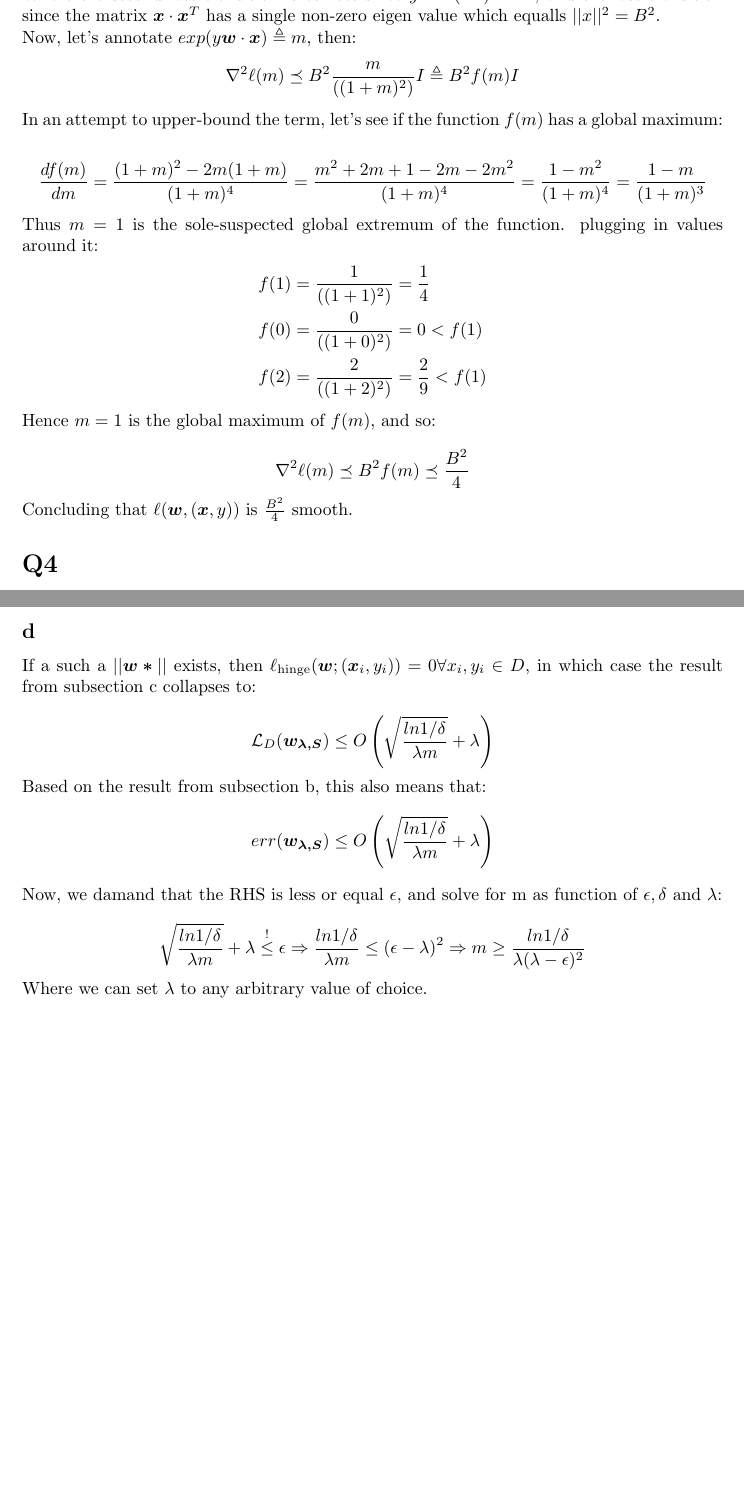
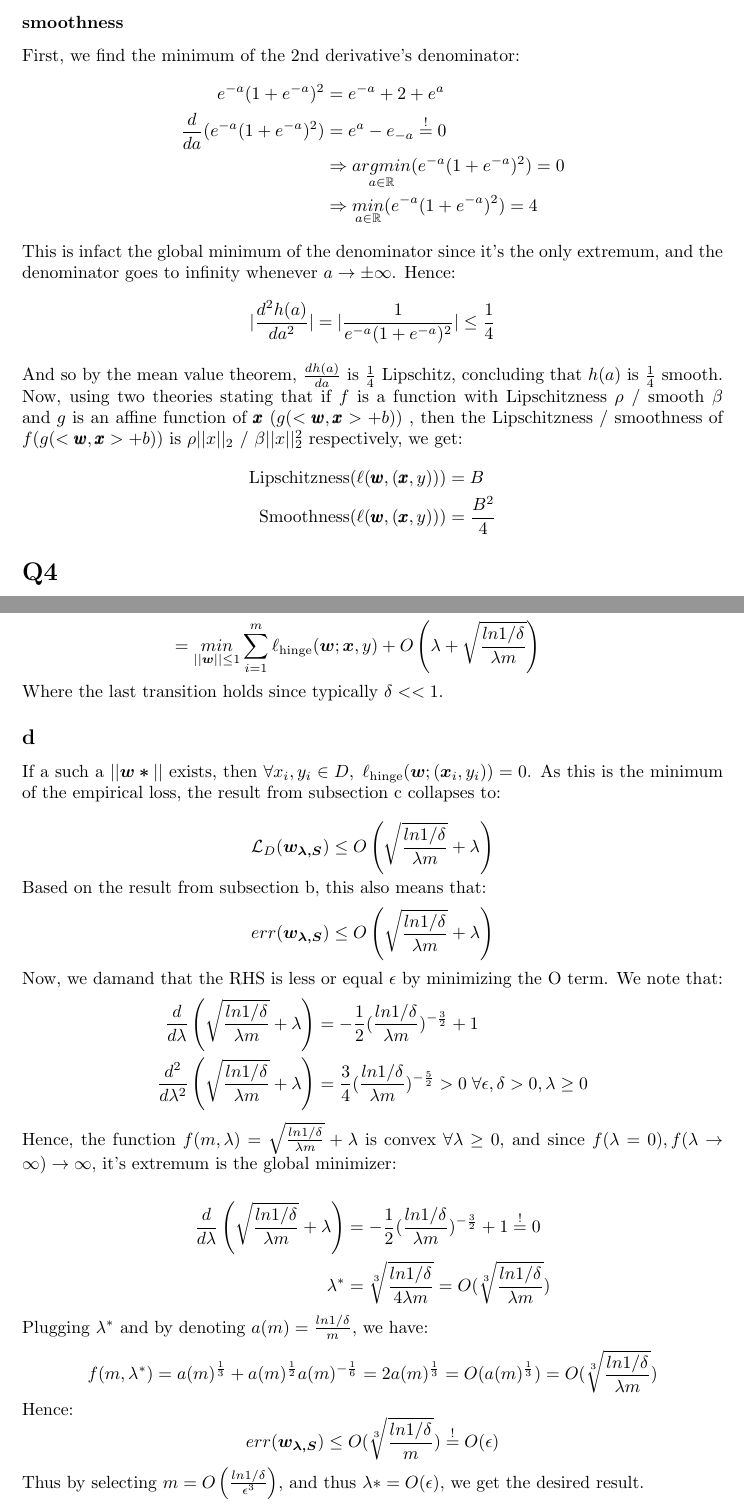
Before and after one commit to bermanz/LearningTheoryHw, a LaTeX problem sheet (Hw4/Hw4.tex, which reads Hw4/Q3.tex, Hw4/Q5.tex): two parts of pages 5 and 8 of 8, joined at a grey line, cut at the place of the change, the shorter picture padded with empty space. Compiled offline with pdfLaTeX.

Commit message:
Corrected Q3,5 from Hw 3

```diff
--- a/Hw4/Q3.tex
+++ b/Hw4/Q3.tex
@@ -38 +39,2 @@ First, let's calculate the gradient of $\ell\left(\pmb{w}, (x_i, y_i)\right)$:
 \begin{equation*}
+    \frac{dh(a)}{da} = \frac{e^a}{1+e^a}  = \frac{1}{1+e^{-a}} \Rightarrow |\frac{dh(a)}{da}| \leq 1
@@ -43 +45,2 @@ Where the last transition is obtained by multiplying and dividing by $e^{y \pmb{
 \begin{equation*}
+    \frac{d^2h(a)}{da^2} = \frac{d^2}{da^2} \left(\frac{1}{1+e^{-a}}\right) = -\frac{-e^{-a}}{(1+e^{-a})^2} =
@@ -47 +50,3 @@ Where the second-last transition is since $y \in \{-1, 1\}$ and the last transit
 
+\subsubsection*{smoothness}
+First, we find the minimum of the 2nd derivative's denominator:
@@ -60,2 +53,6 @@ Where the last transition is obtained by multiplying and dividing by $exp(y\bold
 \begin{equation*}
     \begin{split}
+        e^{-a}(1+e^{-a})^2 &= e^{-a} + 2 + e^a \\
+        \frac{d}{da}(e^{-a}(1+e^{-a})^2) &= e^a - e_{-a} \overset{!}{=} 0 \\
+        &\Rightarrow \underset{a\in \mathbb{R}}{argmin} (e^{-a}(1+e^{-a})^2) = 0 \\
+        &\Rightarrow \underset{a\in \mathbb{R}}{min} (e^{-a}(1+e^{-a})^2) = 4
@@ -65,31 +59,15 @@ Where the last transition is obtained by multiplying and dividing by $exp(y\bold
     \end{split}
 \end{equation*}
-Where the second last transition is correct since $y^2 = (\pm 1)^2 = 1$, and the last transition since the matrix $\boldsymbol{x} \cdot \boldsymbol{x}^T$ has a single non-zero eigen value which equalls $||x||^2=B^2$.
+This is infact the global minimum of the denominator since it's the only extremum, and the denominator goes to infinity whenever $a\rightarrow \pm \infty$. Hence:
+\begin{equation*}
+    |\frac{d^2h(a)}{da^2}| = |\frac{1}{e^{-a}(1+e^{-a})^2}| \leq \frac{1}{4}
+\end{equation*}
+And so by the mean value theorem, $\frac{dh(a)}{da}$ is $\frac{1}{4}$ Lipschitz, concluding that $h(a)$ is $\frac{1}{4}$ smooth.
 
-
-Now, let's annotate $exp(y\boldsymbol{w}\cdot \boldsymbol{x}) \triangleq m$, then:
-\begin{equation*}
-\nabla^2 \ell(m) \preceq B^2 \frac{m}{((1+m)^2)} I \triangleq B^2 f(m) I
-\end{equation*}
-In an attempt to upper-bound the term, let's see if the function $f(m)$ has a global maximum:
-
-\begin{equation*}
-    \frac{df(m)}{dm} = \frac{(1+m)^2 - 2m(1+m)}{(1+m)^4}
-    = \frac{m^2 + 2m + 1 - 2m -2m^2}{(1+m)^4} = \frac{1- m^2}{(1+m)^4} = \frac{1-m}{(1+m)^3}
-\end{equation*}
-
-Thus $m=1$ is the sole-suspected global extremum of the function. plugging in values around it:
+Now, using two theories stating that if $f$ is a function with Lipschitzness $\rho$ / smooth $\beta$ and  $g$ is an affine function of $\pmb{x}$ ($g(<\pmb{w}, \pmb{x}> + b)$) , then the Lipschitzness / smoothness of $f(g(<\pmb{w}, \pmb{x}> + b))$ is $\rho ||x||_2$ / $\beta ||x||^2_2$ respectively, we get:
 \begin{equation*}
     \begin{split}
-        f(1) &= \frac{1}{((1+1)^2)} = \frac{1}{4} \\
-        f(0) &= \frac{0}{((1+0)^2)} = 0 < f(1) \\
-        f(2) &= \frac{2}{((1+2)^2)} = \frac{2}{9} < f(1)
+        \text{Lipschitzness}(\ell(\pmb{w},(\pmb{x}, y))) &= B \\
+        \text{Smoothness}(\ell(\pmb{w},(\pmb{x}, y))) &= \frac{B^2}{4} \\
     \end{split}
 \end{equation*}
-Hence $m=1$ is the global maximum of $f(m)$, and so:
-
-\begin{equation*}
-    \nabla^2 \ell(m) \preceq B^2 f(m) \preceq \frac{B^2}{4}
-\end{equation*}
-
-Concluding that $\ell(\boldsymbol{w}, (\boldsymbol{x}, y))$ is $\frac{B^2}{4}$ smooth.
--- a/Hw4/Q5.tex
+++ b/Hw4/Q5.tex
@@ -84,2 +100,5 @@
     \begin{equation*}
         \begin{split}
+            \mathcal{L}(\boldsymbol{w}_{\lambda, S}) &\leq \frac{\lambda}{2} + \underset{||\boldsymbol{w}||\leq 1}{min} \sum_{i=1}^m \ell_{\text{hinge}}(\boldsymbol{w}; \boldsymbol{x}, y) + 2 \sqrt{\frac{2}{\lambda m}} + O\left(\sqrt{\frac{ln 1/\delta}{\lambda m}} \right) \\
+            &= \underset{||\boldsymbol{w}||\leq 1}{min} \sum_{i=1}^m \ell_{\text{hinge}}(\boldsymbol{w}; \boldsymbol{x}, y) + O\left(\lambda + \left(1 + \sqrt{ln 1/\delta}\right)\sqrt{\frac{1}{\lambda m}} \right) \\
+            &= \underset{||\boldsymbol{w}||\leq 1}{min} \sum_{i=1}^m \ell_{\text{hinge}}(\boldsymbol{w}; \boldsymbol{x}, y) + O\left(\lambda + \sqrt{\frac{ln 1/\delta}{\lambda m}} \right)
@@ -91,2 +105,3 @@
         \end{split}
     \end{equation*}
+    Where the last transition holds since typically $\delta << 1$.
@@ -98,6 +108,6 @@
 
 \subsection*{d}
-If a such a $||\boldsymbol{w*}||$ exists, then $\ell_{\text{hinge}}(\boldsymbol{w};(\boldsymbol{x}_i, y_i)) = 0 \forall x_i, y_i \in D$, in which case the result from subsection c collapses to:
+If a such a $||\boldsymbol{w*}||$ exists, then $\forall x_i, y_i \in D, \; \ell_{\text{hinge}}(\boldsymbol{w};(\boldsymbol{x}_i, y_i)) = 0 $. As this is the minimum of the empirical loss, the result from subsection c collapses to:
 
 \begin{equation*}
     \mathcal{L}_D(\boldsymbol{w_{\lambda, S}}) \leq O\left(\sqrt{\frac{ln 1/\delta}{\lambda m}} + \lambda \right)
@@ -107,11 +117,29 @@ Based on the result from subsection b, this also means that:
 \begin{equation*}
     err(\boldsymbol{w_{\lambda, S}}) \leq O\left(\sqrt{\frac{ln 1/\delta}{\lambda m}} + \lambda \right)
 \end{equation*}
-Now, we damand that the RHS is less or equal $\epsilon$, and solve for m as function of $\epsilon, \delta$ and $\lambda$:
+Now, we damand that the RHS is less or equal $\epsilon$ by minimizing the O term.
+We note that:
+\begin{equation*}
+    \begin{split}
+        \frac{d}{d\lambda} \left(\sqrt{\frac{ln 1/\delta}{\lambda m}} + \lambda\right) &= -\frac{1}{2} (\frac{ln 1/\delta}{\lambda m})^{-\frac{3}{2}} + 1 \\
+        \frac{d^2}{d\lambda^2} \left(\sqrt{\frac{ln 1/\delta}{\lambda m}} + \lambda\right) &=
+        \frac{3}{4} (\frac{ln 1/\delta}{\lambda m})^{-\frac{5}{2}} > 0 \; \forall \epsilon, \delta > 0, \lambda \geq 0
+    \end{split}
+\end{equation*}
+Hence, the function $f(m, \lambda) = \sqrt{\frac{ln 1/\delta}{\lambda m}} + \lambda$ is convex $\forall \lambda \geq 0$, and since $f(\lambda=0), f(\lambda \rightarrow \infty) \rightarrow \infty$, it's extremum is the global minimizer:
 
 \begin{equation*}
-    \sqrt{\frac{ln 1/\delta}{\lambda m}} + \lambda \overset{!}{\leq} \epsilon
-    \Rightarrow \frac{ln 1/\delta}{\lambda m} \leq (\epsilon-\lambda)^2
-    \Rightarrow m \geq \frac{ln 1/\delta}{\lambda(\lambda-\epsilon)^2}
+    \begin{split}
+        \frac{d}{d\lambda} \left(\sqrt{\frac{ln 1/\delta}{\lambda m}} + \lambda\right) &= -\frac{1}{2} (\frac{ln 1/\delta}{\lambda m})^{-\frac{3}{2}} + 1 \overset{!}{=} 0 \\
+        \lambda^* &= \sqrt[3]{\frac{ln 1/\delta}{4\lambda m}} = O(\sqrt[3]{\frac{ln 1/\delta}{\lambda m}})
+    \end{split}
 \end{equation*}
-Where we can set $\lambda$ to any arbitrary value of choice.
+Plugging $\lambda^*$ and by denoting $a(m) = \frac{ln 1/\delta}{m}$, we have:
+\begin{equation*}
+    f(m, \lambda^*) = a(m)^\frac{1}{3} + a(m)^\frac{1}{2} a(m)^{-\frac{1}{6}} = 2a(m)^\frac{1}{3} = O(a(m)^\frac{1}{3}) = O(\sqrt[3]{\frac{ln 1/\delta}{\lambda m}})
+\end{equation*}
+Hence:
+\begin{equation*}
+    err(\boldsymbol{w_{\lambda, S}}) \leq O(\sqrt[3]{\frac{ln 1/\delta}{m}}) \overset{!}{=} O(\epsilon)
+\end{equation*}
+Thus by selecting $m = O\left(\frac{ln 1/\delta}{\epsilon^3}\right)$, and thus $\lambda* = O(\epsilon)$, we get the desired result.
```
Also changed, not shown: Hw4/Q3.tex (58 more changed lines), Hw4/Q5.tex (58 more changed lines).
